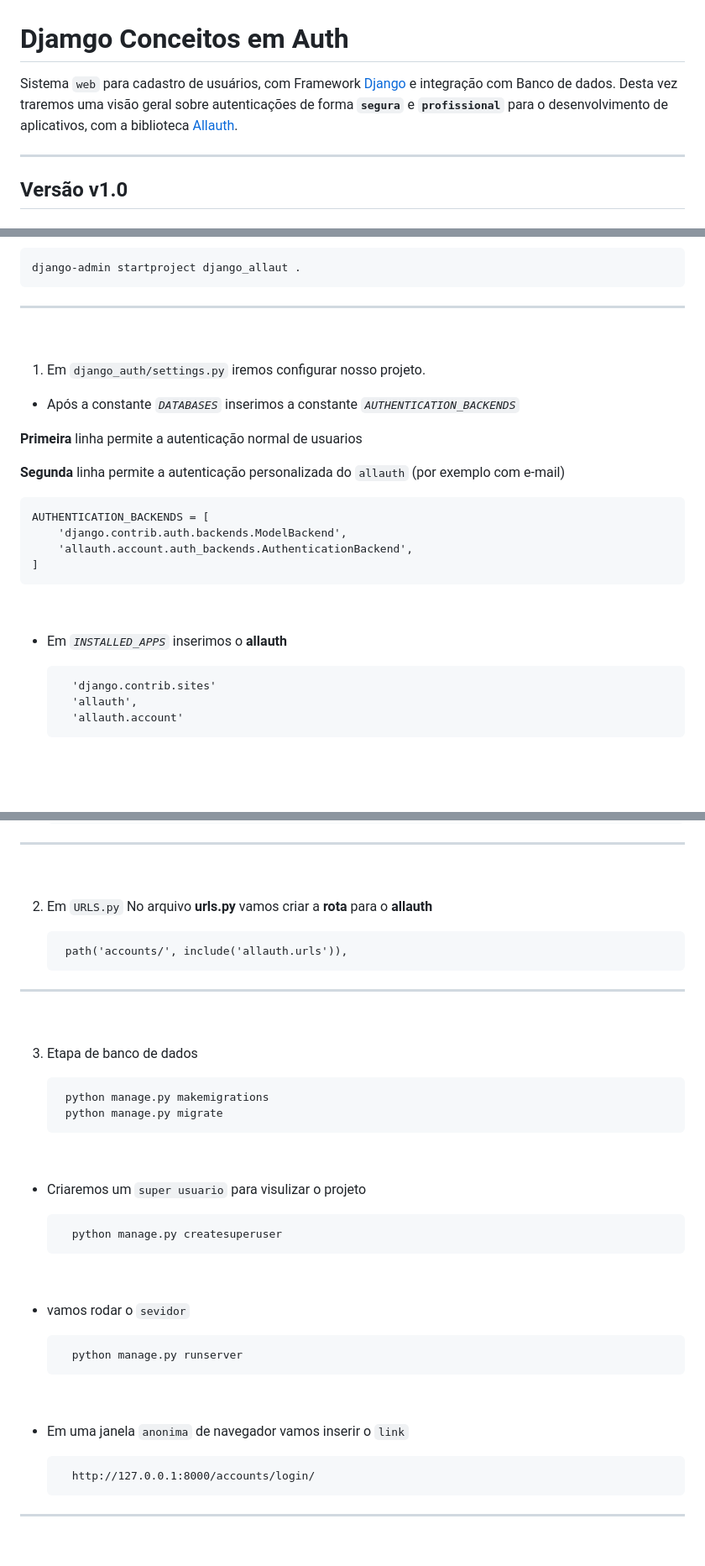
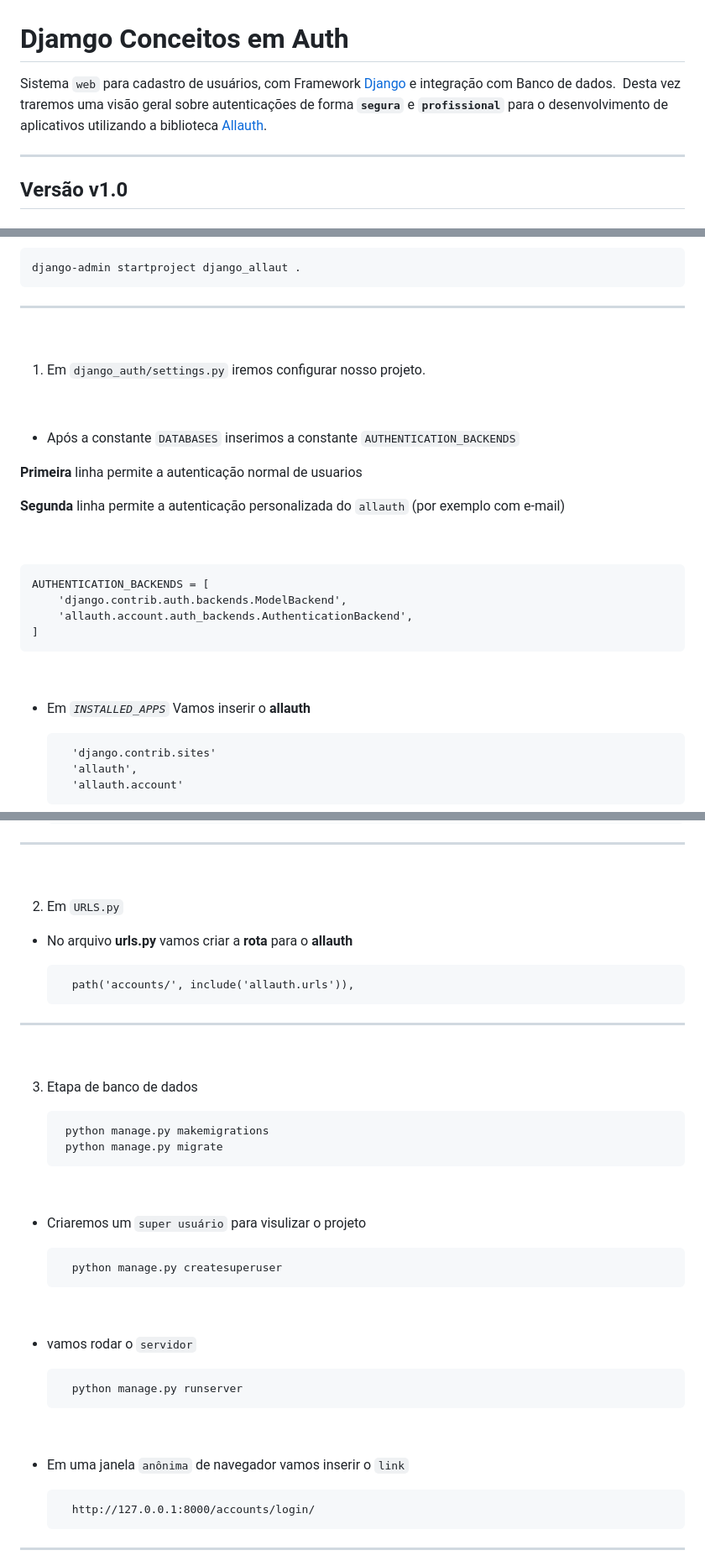
Before and after one commit to wesleyp846/djamgo_conceito_auth, a Markdown page: README.md, 3 parts joined by grey strips. Shown: that part at 84% size. Drawn GitHub-style; blank space fills up the shorter version.

Commit message:
update documentation

```diff
--- a/README.md
+++ b/README.md
@@ -1,6 +1,6 @@
 # Djamgo Conceitos em Auth
 
-Sistema ``web`` para cadastro de usuários, com Framework [Django](https://docs.djangoproject.com/en/5.0/) e integração com Banco de dados. Desta vez traremos uma visão geral sobre autenticações de forma **``segura``** e **``profissional``** para o desenvolvimento de aplicativos, com  a biblioteca [Allauth](https://docs.allauth.org/en/latest/installation/quickstart.html).
+Sistema ``web`` para cadastro de usuários, com Framework [Django](https://docs.djangoproject.com/en/5.0/) e integração com Banco de dados.&nbsp; Desta vez traremos uma visão geral sobre autenticações de forma **``segura``** e **``profissional``** para o desenvolvimento de aplicativos utilizando a biblioteca [Allauth](https://docs.allauth.org/en/latest/installation/quickstart.html).
 
 ---
 
@@ -52,13 +52,17 @@ Python 3.9+
 
 ---
 &nbsp;
+1. Em ``django_auth/settings.py`` iremos configurar nosso projeto.&nbsp;
 
-1. Em ``django_auth/settings.py`` iremos configurar nosso projeto.
-  * Após a constante *``DATABASES``* inserimos a constante *``AUTHENTICATION_BACKENDS``*
+&nbsp;
+
+* Após a constante ``DATABASES`` inserimos a constante ``AUTHENTICATION_BACKENDS``
 
 **Primeira** linha permite a autenticação normal de usuarios
 
 **Segunda** linha permite a autenticação personalizada do ``allauth`` (por exemplo com e-mail)
+
+&nbsp;
 
     AUTHENTICATION_BACKENDS = [
         'django.contrib.auth.backends.ModelBackend',
@@ -67,7 +71,7 @@ Python 3.9+
 
 &nbsp;
 
-* Em *``INSTALLED_APPS``* inserimos o **allauth**
+* Em *``INSTALLED_APPS``* Vamos inserir o **allauth**
 
         'django.contrib.sites'
         'allauth',
@@ -88,8 +92,8 @@ Python 3.9+
 ---
 &nbsp;
 
-2. Em ``URLS.py``
-No arquivo **urls.py** vamos criar a **rota** para o **allauth**
+2. Em ``URLS.py``&nbsp;
+* No arquivo **urls.py** vamos criar a **rota** para o **allauth**
 
         path('accounts/', include('allauth.urls')),
 
@@ -103,19 +107,19 @@ No arquivo **urls.py** vamos criar a **rota** para o **allauth**
 
 &nbsp;
 
-* Criaremos um ``super usuario`` para visulizar o projeto
+* Criaremos um ``super usuário`` para visulizar o projeto
 
         python manage.py createsuperuser
 
 &nbsp;
 
-* vamos rodar o ``sevidor``
+* vamos rodar o ``servidor``
 
         python manage.py runserver
 
 &nbsp;
 
-* Em uma janela ``anonima`` de navegador vamos inserir o ``link``
+* Em uma janela ``anônima`` de navegador vamos inserir o ``link``
 
         http://127.0.0.1:8000/accounts/login/
 ---
```
Also changed, not shown: other parts of README.md (+6 -6 lines).
